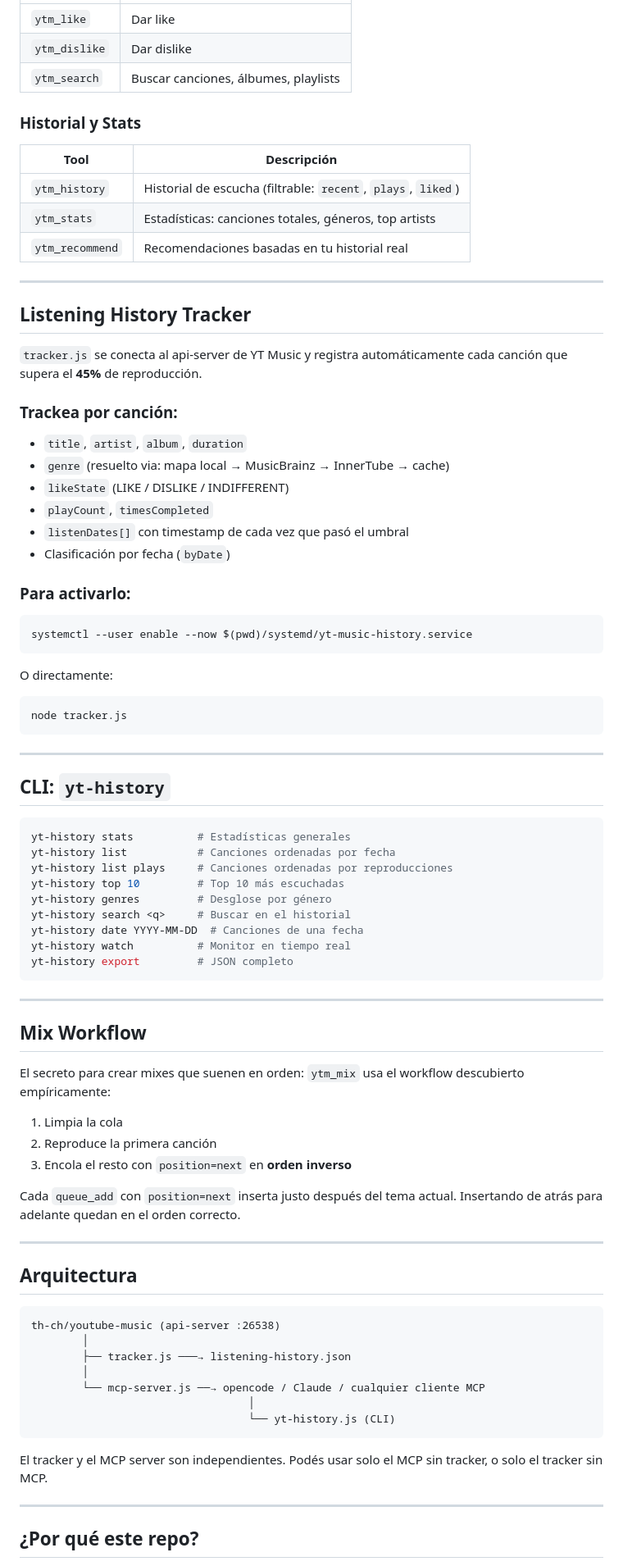
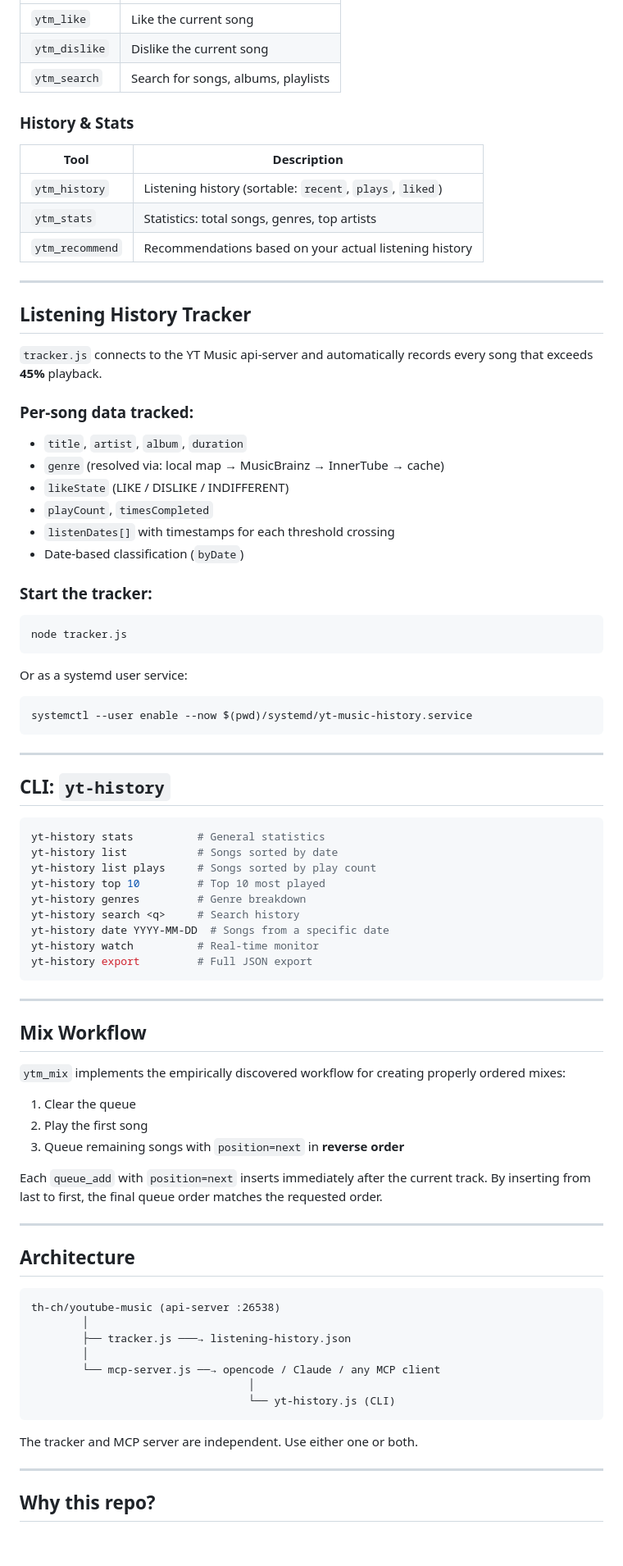
Before and after one commit to DiegoPtit/yt-music-mcp, a Markdown page: README.md, the part around one of its changes. Shown at 82% size. GitHub-like rendering; blank space fills up the shorter version.

Commit message:
readme in english

````diff
--- a/README.md
+++ b/README.md
@@ -84,41 +84,41 @@ Para otros clientes MCP (Claude Desktop, etc.), configurá el comando `node /rut
 |------|-------------|
-| `ytm_like` | Dar like |
-| `ytm_dislike` | Dar dislike |
-| `ytm_search` | Buscar canciones, álbumes, playlists |
+| `ytm_like` | Like the current song |
+| `ytm_dislike` | Dislike the current song |
+| `ytm_search` | Search for songs, albums, playlists |
 
-### Historial y Stats
+### History & Stats
 
-| Tool | Descripción |
+| Tool | Description |
 |------|-------------|
-| `ytm_history` | Historial de escucha (filtrable: `recent`, `plays`, `liked`) |
-| `ytm_stats` | Estadísticas: canciones totales, géneros, top artists |
-| `ytm_recommend` | Recomendaciones basadas en tu historial real |
+| `ytm_history` | Listening history (sortable: `recent`, `plays`, `liked`) |
+| `ytm_stats` | Statistics: total songs, genres, top artists |
+| `ytm_recommend` | Recommendations based on your actual listening history |
 
 ---
 
 ## Listening History Tracker
 
-`tracker.js` se conecta al api-server de YT Music y registra automáticamente cada canción que supera el **45%** de reproducción.
+`tracker.js` connects to the YT Music api-server and automatically records every song that exceeds **45%** playback.
 
-### Trackea por canción:
+### Per-song data tracked:
 
 - `title`, `artist`, `album`, `duration`
-- `genre` (resuelto via: mapa local → MusicBrainz → InnerTube → cache)
+- `genre` (resolved via: local map → MusicBrainz → InnerTube → cache)
 - `likeState` (LIKE / DISLIKE / INDIFFERENT)
 - `playCount`, `timesCompleted`
-- `listenDates[]` con timestamp de cada vez que pasó el umbral
-- Clasificación por fecha (`byDate`)
+- `listenDates[]` with timestamps for each threshold crossing
+- Date-based classification (`byDate`)
 
-### Para activarlo:
+### Start the tracker:
+
+```bash
+node tracker.js
+```
+
+Or as a systemd user service:
 
 ```bash
 systemctl --user enable --now $(pwd)/systemd/yt-music-history.service
-```
-
-O directamente:
-
-```bash
-node tracker.js
 ```
 
 ---
@@ -126,46 +126,46 @@ node tracker.js
 ## CLI: `yt-history`
 
 ```bash
-yt-history stats          # Estadísticas generales
-yt-history list           # Canciones ordenadas por fecha
-yt-history list plays     # Canciones ordenadas por reproducciones
-yt-history top 10         # Top 10 más escuchadas
-yt-history genres         # Desglose por género
-yt-history search <q>     # Buscar en el historial
-yt-history date YYYY-MM-DD  # Canciones de una fecha
-yt-history watch          # Monitor en tiempo real
-yt-history export         # JSON completo
+yt-history stats          # General statistics
+yt-history list           # Songs sorted by date
+yt-history list plays     # Songs sorted by play count
+yt-history top 10         # Top 10 most played
+yt-history genres         # Genre breakdown
+yt-history search <q>     # Search history
+yt-history date YYYY-MM-DD  # Songs from a specific date
+yt-history watch          # Real-time monitor
+yt-history export         # Full JSON export
 ```
 
 ---
 
 ## Mix Workflow
 
-El secreto para crear mixes que suenen en orden: `ytm_mix` usa el workflow descubierto empíricamente:
+`ytm_mix` implements the empirically discovered workflow for creating properly ordered mixes:
 
-1. Limpia la cola
-2. Reproduce la primera canción
-3. Encola el resto con `position=next` en **orden inverso**
+1. Clear the queue
+2. Play the first song
+3. Queue remaining songs with `position=next` in **reverse order**
 
-Cada `queue_add` con `position=next` inserta justo después del tema actual. Insertando de atrás para adelante quedan en el orden correcto.
+Each `queue_add` with `position=next` inserts immediately after the current track. By inserting from last to first, the final queue order matches the requested order.
 
 ---
 
-## Arquitectura
+## Architecture
 
 ```
 th-ch/youtube-music (api-server :26538)
         │
         ├── tracker.js ───→ listening-history.json
         │
-        └── mcp-server.js ──→ opencode / Claude / cualquier cliente MCP
+        └── mcp-server.js ──→ opencode / Claude / any MCP client
                                   │
                                   └── yt-history.js (CLI)
 ```
 
-El tracker y el MCP server son independientes. Podés usar solo el MCP sin tracker, o solo el tracker sin MCP.
+The tracker and MCP server are independent. Use either one or both.
 
 ---
 
-## ¿Por qué este repo?
+## Why this repo?
 
````
Also changed, not shown: other parts of README.md (+35 -35 lines).
